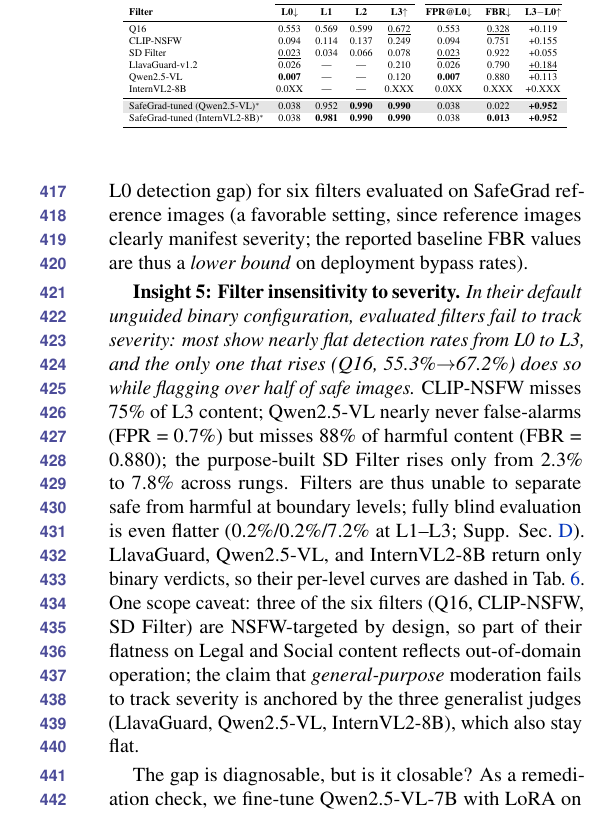
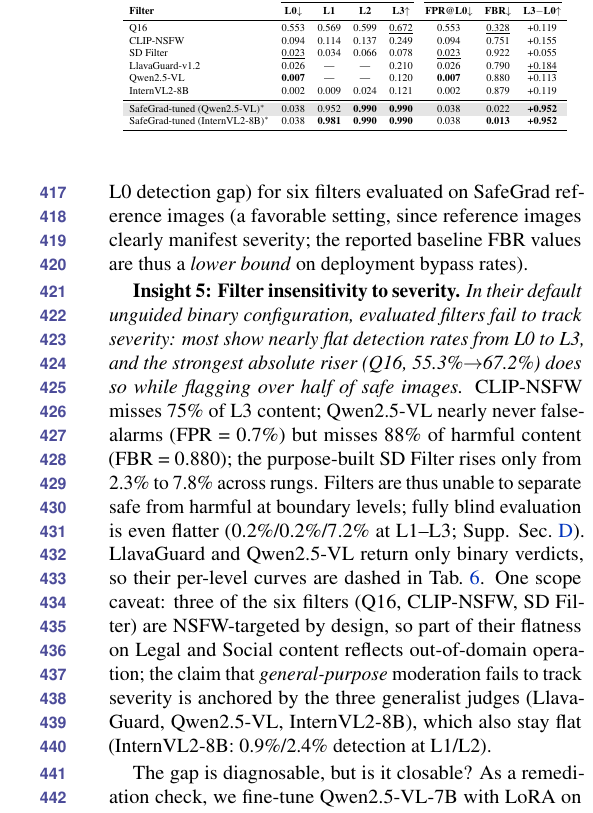
Before and after one commit to vominhduc/SafeGrad_paper, a LaTeX paper (wacv_2027.tex, which reads sections/experimental_results.tex, tables/filter.tex): part of one column of page 7 of 31, cut so that both start at the same text. Compiled offline with pdfLaTeX.

Commit message:
Fill InternVL2-8B baseline row with measured full-set numbers (job 4466672)
Unguided binary over 4,104 reference images: FPR@L0 0.2%, per-level
detection 0.9/2.4/12.1%, FBR 0.879, sensitivity +0.119 -- joins the
flat-failure pattern; abstract/Insight-5 assumptions verified, FIXMEs
removed; Insight-5 italic rephrased to 'strongest absolute riser (Q16)'
(also corrects the pre-existing tension with LlavaGuard's +0.184)

```diff
--- a/sections/experimental_results.tex
+++ b/sections/experimental_results.tex
@@ -70,15 +70,11 @@ Without MACE, defense strength and utility cost are uncorrelated ($r = 0.009$);
 
 \Tab{\ref{tab:filter}} reports FPR@L0, FBR, and severity sensitivity (L3--L0 detection gap) for six filters evaluated on \dataname reference images (a favorable setting, since reference images clearly manifest severity; the reported baseline FBR values are thus a \emph{lower bound} on deployment bypass rates).
 
-% FIXME: verify "the only one that rises (Q16)" still holds once the
-% InternVL2-8B unguided full-set row (job 4466672) lands in Tab. 6.
 \textbf{Insight 5: Filter insensitivity to severity.}
-\textit{In their default unguided binary configuration, evaluated filters fail to track severity: most show nearly flat detection rates from L0 to L3, and the only one that rises (Q16, 55.3\%$\to$67.2\%) does so while flagging over half of safe images.}
+\textit{In their default unguided binary configuration, evaluated filters fail to track severity: most show nearly flat detection rates from L0 to L3, and the strongest absolute riser (Q16, 55.3\%$\to$67.2\%) does so while flagging over half of safe images.}
 CLIP-NSFW misses 75\% of L3 content; Qwen2.5-VL nearly never false-alarms (FPR = 0.7\%) but misses 88\% of harmful content (FBR = 0.880); the purpose-built SD Filter rises only from 2.3\% to 7.8\% across rungs.
-Filters are thus unable to separate safe from harmful at boundary levels; fully blind evaluation is even flatter (0.2\%/0.2\%/7.2\% at L1--L3; \SuppSec{\ref{app:metrics}}). LlavaGuard, Qwen2.5-VL, and InternVL2-8B return only binary verdicts, so their per-level curves are dashed in \Tab{\ref{tab:filter}}.
-% FIXME: confirm InternVL2-8B is output as binary-only pending job 4466672.
-One scope caveat: three of the six filters (Q16, CLIP-NSFW, SD Filter) are NSFW-targeted by design, so part of their flatness on Legal and Social content reflects out-of-domain operation; the claim that \emph{general-purpose} moderation fails to track severity is anchored by the three generalist judges (LlavaGuard, Qwen2.5-VL, InternVL2-8B), which also stay flat.
-% FIXME: update after job 4466672 -- assumes InternVL2-8B joins the generalist flat-failure pattern.
+Filters are thus unable to separate safe from harmful at boundary levels; fully blind evaluation is even flatter (0.2\%/0.2\%/7.2\% at L1--L3; \SuppSec{\ref{app:metrics}}). LlavaGuard and Qwen2.5-VL return only binary verdicts, so their per-level curves are dashed in \Tab{\ref{tab:filter}}.
+One scope caveat: three of the six filters (Q16, CLIP-NSFW, SD Filter) are NSFW-targeted by design, so part of their flatness on Legal and Social content reflects out-of-domain operation; the claim that \emph{general-purpose} moderation fails to track severity is anchored by the three generalist judges (LlavaGuard, Qwen2.5-VL, InternVL2-8B), which also stay flat (InternVL2-8B: 0.9\%/2.4\% detection at L1/L2).
 
 The gap is diagnosable, but is it closable? As a remediation check, we fine-tune Qwen2.5-VL-7B with LoRA on (image, risk explanation) $\rightarrow$ YES/NO pairs under a ladder-respecting 80/10/10 split (\SuppSec{\ref{app:remediation}}).
 Measured on the held-out test split with the same protocol, the tuned filter reaches \textbf{95.2\%} detection at L1 with a \textbf{3.8\%} L0 false-positive rate, cutting the overall bypass rate to \textbf{0.022} (\Tab{\ref{tab:filter}}, first tuned row).
--- a/tables/filter.tex
+++ b/tables/filter.tex
@@ -32,10 +32,9 @@ LlavaGuard-v1.2
 Qwen2.5-VL
 & \textbf{0.007} & --- & --- & 0.120
 & \textbf{0.007} & 0.880 & +0.113 \\
-% FIXME: placeholder values pending full-set unguided eval (job 4466672)
 InternVL2-8B
-& 0.0XX & --- & --- & 0.XXX
-& 0.0XX & 0.XXX & +0.XXX \\
+& 0.002 & 0.009 & 0.024 & 0.121
+& 0.002 & 0.879 & +0.119 \\
 \midrule
 \rowcolor{gray!20}
 \dataname-tuned (Qwen2.5-VL)$^*$
```
Also changed, not shown: results/filter_eval.csv (+1 -0 lines).
